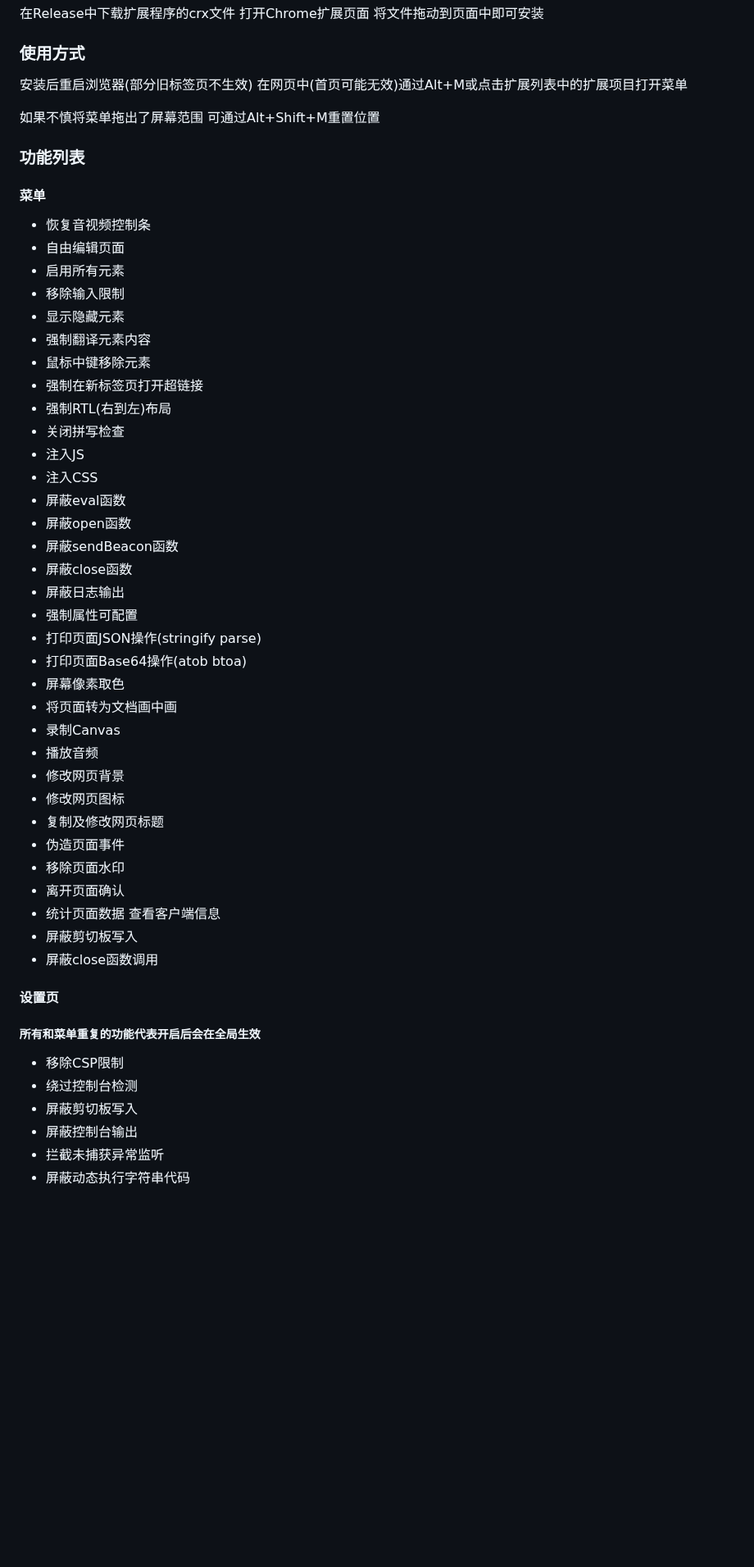
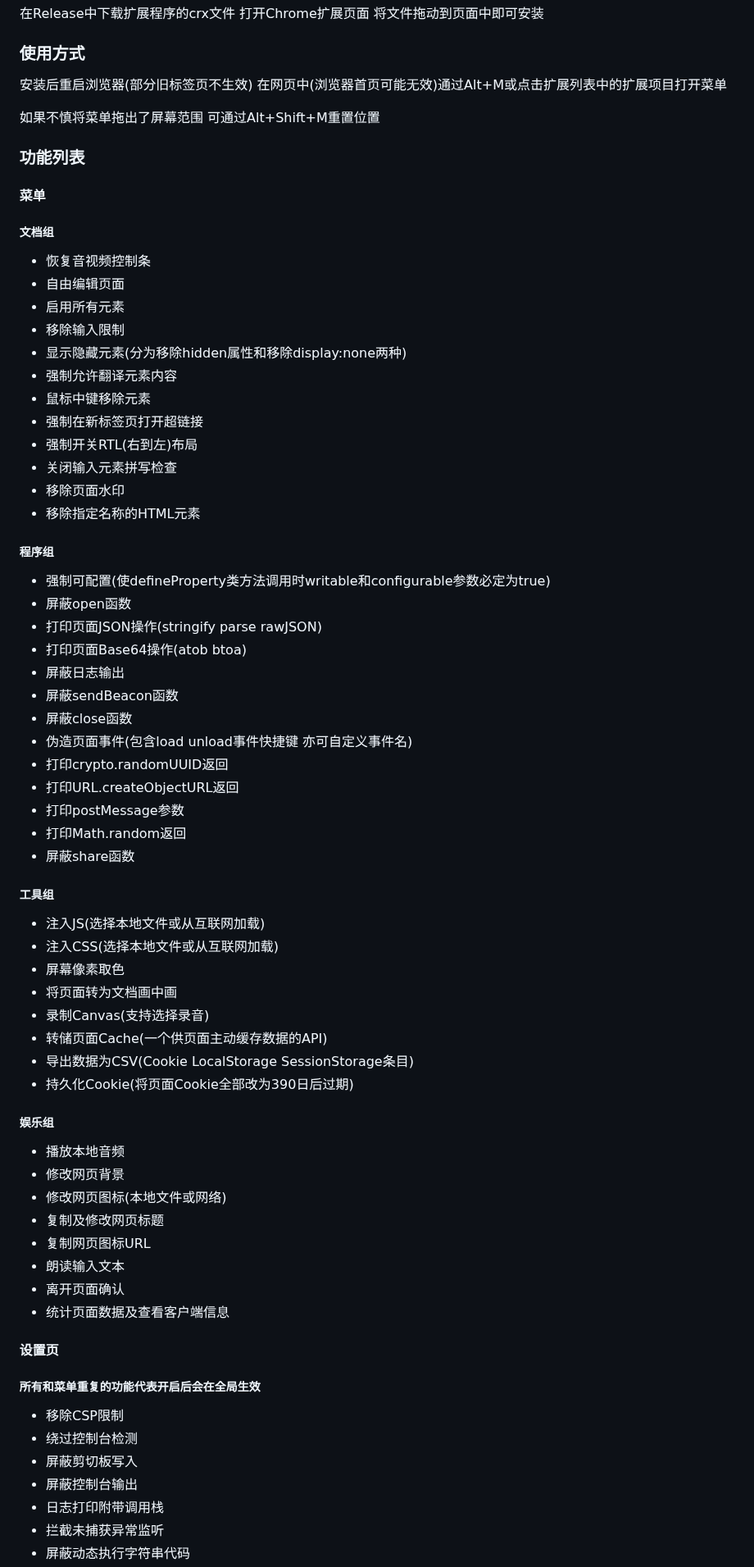
Before and after one commit to NativeStar/Kyouka, a Markdown page: README.md, the part around one of its changes. Shown at 82% size. Drawn GitHub-style; blank space fills up the shorter version.

Commit message:
更新Readme

```diff
--- a/README.md
+++ b/README.md
@@ -5,49 +10,65 @@
 ### 安装
 在Release中下载扩展程序的crx文件 打开Chrome扩展页面 将文件拖动到页面中即可安装
 ### 使用方式
-安装后重启浏览器(部分旧标签页不生效) 在网页中(首页可能无效)通过Alt+M或点击扩展列表中的扩展项目打开菜单
+安装后重启浏览器(部分旧标签页不生效) 在网页中(浏览器首页可能无效)通过Alt+M或点击扩展列表中的扩展项目打开菜单
 
 如果不慎将菜单拖出了屏幕范围 可通过Alt+Shift+M重置位置
 ### 功能列表
 #### 菜单
+
+##### 文档组
 - 恢复音视频控制条
 - 自由编辑页面
 - 启用所有元素
 - 移除输入限制
-- 显示隐藏元素
-- 强制翻译元素内容
+- 显示隐藏元素(分为移除hidden属性和移除display:none两种)
+- 强制允许翻译元素内容
 - 鼠标中键移除元素
 - 强制在新标签页打开超链接
-- 强制RTL(右到左)布局
-- 关闭拼写检查
-- 注入JS
-- 注入CSS
-- 屏蔽eval函数
+- 强制开关RTL(右到左)布局
+- 关闭输入元素拼写检查
+- 移除页面水印
+- 移除指定名称的HTML元素
+
+##### 程序组
+- 强制可配置(使defineProperty类方法调用时writable和configurable参数必定为true)
 - 屏蔽open函数
+- 打印页面JSON操作(stringify parse rawJSON)
+- 打印页面Base64操作(atob btoa)
+- 屏蔽日志输出
 - 屏蔽sendBeacon函数
 - 屏蔽close函数
-- 屏蔽日志输出
-- 强制属性可配置
-- 打印页面JSON操作(stringify parse)
-- 打印页面Base64操作(atob btoa)
+- 伪造页面事件(包含load unload事件快捷键 亦可自定义事件名)
+- 打印crypto.randomUUID返回
+- 打印URL.createObjectURL返回
+- 打印postMessage参数
+- 打印Math.random返回
+- 屏蔽share函数
+##### 工具组
+- 注入JS(选择本地文件或从互联网加载)
+- 注入CSS(选择本地文件或从互联网加载)
 - 屏幕像素取色
 - 将页面转为文档画中画
-- 录制Canvas
-- 播放音频
+- 录制Canvas(支持选择录音)
+- 转储页面Cache(一个供页面主动缓存数据的API)
+- 导出数据为CSV(Cookie LocalStorage SessionStorage条目)
+- 持久化Cookie(将页面Cookie全部改为390日后过期)
+
+##### 娱乐组
+- 播放本地音频
 - 修改网页背景
-- 修改网页图标
+- 修改网页图标(本地文件或网络)
 - 复制及修改网页标题
-- 伪造页面事件
-- 移除页面水印
+- 复制网页图标URL
+- 朗读输入文本
 - 离开页面确认
-- 统计页面数据 查看客户端信息
-- 屏蔽剪切板写入
-- 屏蔽close函数调用
+- 统计页面数据及查看客户端信息
 #### 设置页
 ##### 所有和菜单重复的功能代表开启后会在全局生效
 - 移除CSP限制
 - 绕过控制台检测
 - 屏蔽剪切板写入
 - 屏蔽控制台输出
+- 日志打印附带调用栈
 - 拦截未捕获异常监听
 - 屏蔽动态执行字符串代码
```
Also changed, not shown: other parts of README.md (+7 -3 lines), mdAssets/cp.png (added), mdAssets/ss1.png (added), mdAssets/ss2.png (added), mdAssets/ss3.png (added), mdAssets/ss4.png (added), mdImg1.png (deleted), 1 other file.
